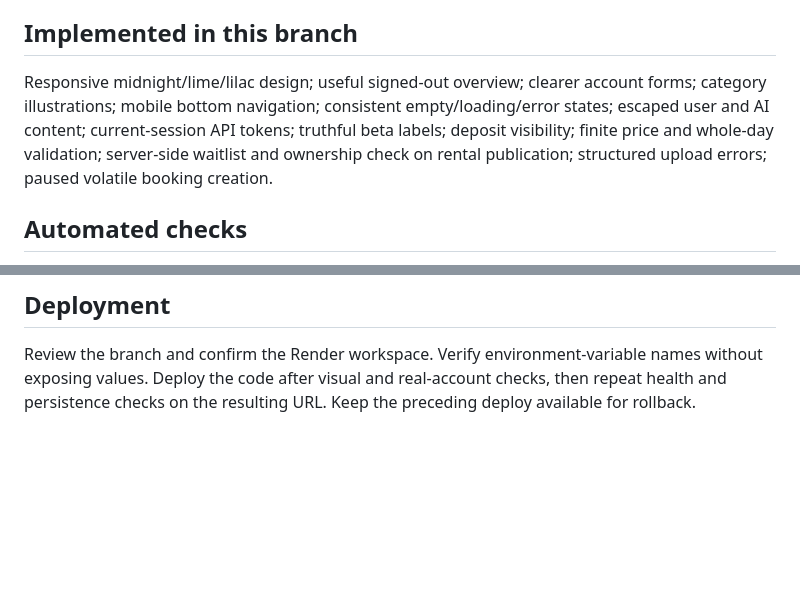
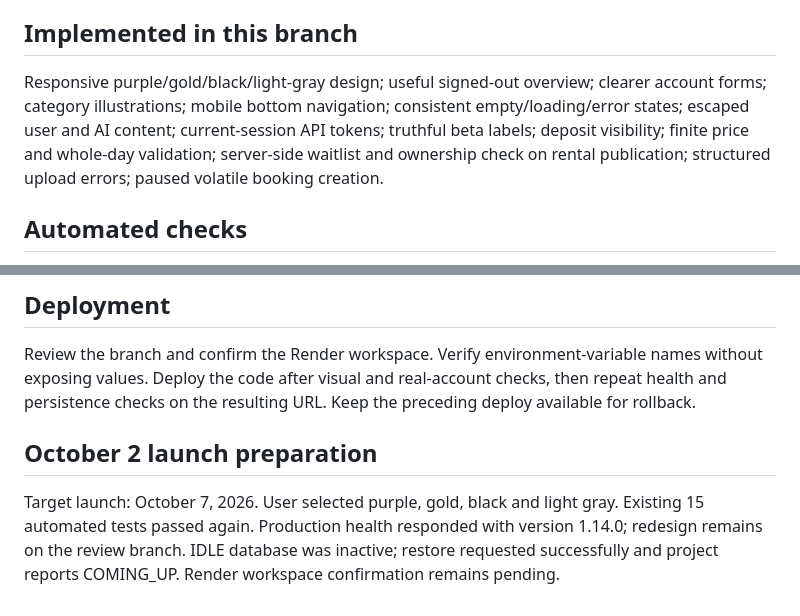
Before and after one commit to Rhart8003/IDLEAPP, a Markdown page: docs/launch-readiness.md, 2 parts joined by grey strips. GitHub-like rendering; blank space fills up the shorter version.

Commit message:
Apply requested IDLE purple gold black and light gray palette

```diff
--- a/docs/launch-readiness.md
+++ b/docs/launch-readiness.md
@@ -11,7 +11,7 @@
 
 ## Implemented in this branch
 
-Responsive midnight/lime/lilac design; useful signed-out overview; clearer account forms; category illustrations; mobile bottom navigation; consistent empty/loading/error states; escaped user and AI content; current-session API tokens; truthful beta labels; deposit visibility; finite price and whole-day validation; server-side waitlist and ownership check on rental publication; structured upload errors; paused volatile booking creation.
+Responsive purple/gold/black/light-gray design; useful signed-out overview; clearer account forms; category illustrations; mobile bottom navigation; consistent empty/loading/error states; escaped user and AI content; current-session API tokens; truthful beta labels; deposit visibility; finite price and whole-day validation; server-side waitlist and ownership check on rental publication; structured upload errors; paused volatile booking creation.
 
 ## Automated checks
 
@@ -37,3 +37,7 @@ Durable bookings, availability dates, owner acceptance, cancellation/refund flow
 ## Deployment
 
 Review the branch and confirm the Render workspace. Verify environment-variable names without exposing values. Deploy the code after visual and real-account checks, then repeat health and persistence checks on the resulting URL. Keep the preceding deploy available for rollback.
+
+## October 2 launch preparation
+
+Target launch: October 7, 2026. User selected purple, gold, black and light gray. Existing 15 automated tests passed again. Production health responded with version 1.14.0; redesign remains on the review branch. IDLE database was inactive; restore requested successfully and project reports COMING_UP. Render workspace confirmation remains pending.
```
